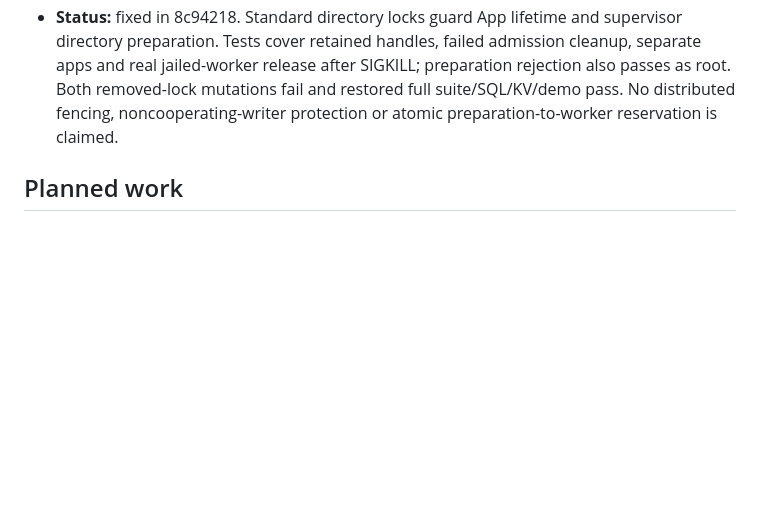
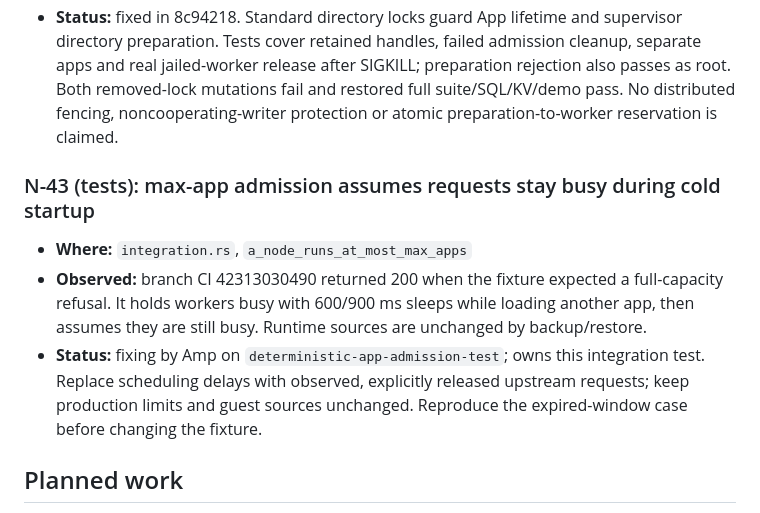
Before and after one commit to carsonfarmer/nanovm, a Markdown page: ISSUES.md, the part around the change. GitHub-like rendering; blank space fills up the shorter version.

Commit message:
Claim deterministic max-app admission fixture follow-through
Amp-Thread-ID: https://ampcode.com/threads/T-01a1902b-5d3e-70f2-bab5-e977567eb06d
Co-authored-by: Carson Farmer <carson.farmer@gmail.com>

```diff
--- a/ISSUES.md
+++ b/ISSUES.md
@@ -263,6 +263,11 @@ Found by the review at `c607ec9`, unless an entry says otherwise; line numbers a
 - **Reproduced:** two Nodes admitted the same app directory; a second admission could clean live scratch and later recover another owner's journal. A separate preparation regression also reproduced supervisor preparation proceeding while the directory was locked.
 - **Status:** fixed in 8c94218. Standard directory locks guard App lifetime and supervisor directory preparation. Tests cover retained handles, failed admission cleanup, separate apps and real jailed-worker release after SIGKILL; preparation rejection also passes as root. Both removed-lock mutations fail and restored full suite/SQL/KV/demo pass. No distributed fencing, noncooperating-writer protection or atomic preparation-to-worker reservation is claimed.
 
+### N-43 (tests): max-app admission assumes requests stay busy during cold startup
+- **Where:** `integration.rs`, `a_node_runs_at_most_max_apps`
+- **Observed:** branch CI 42313030490 returned 200 when the fixture expected a full-capacity refusal. It holds workers busy with 600/900 ms sleeps while loading another app, then assumes they are still busy. Runtime sources are unchanged by backup/restore.
+- **Status:** fixing by Amp on `deterministic-app-admission-test`; owns this integration test. Replace scheduling delays with observed, explicitly released upstream requests; keep production limits and guest sources unchanged. Reproduce the expired-window case before changing the fixture.
+
 ## Planned work
 
 Agreed with the owner on 2026-10-30; PLAN.md's "Roadmap" has the order and the reasons, HANDOFF.md the decisions (Q41–Q51).
```
Also changed, not shown: HANDOFF.md (+1 -0 lines).
